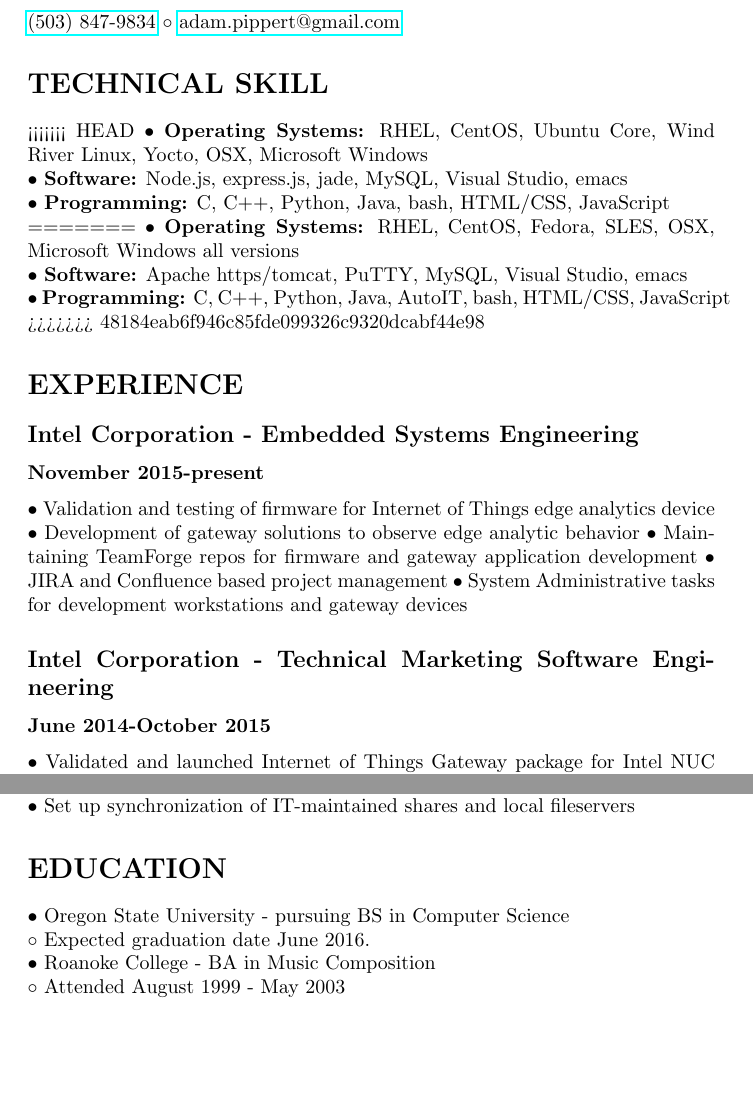
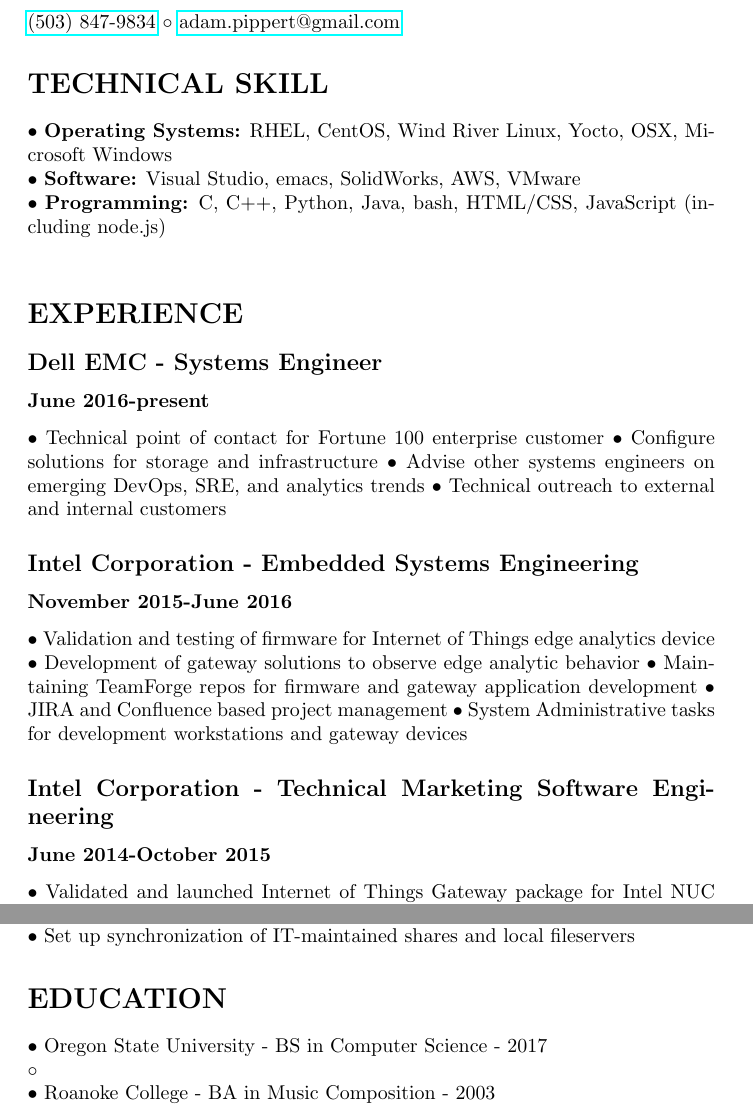
Before and after one commit to AdamPippert/GitHubIsNotAResume, a LaTeX CV (AdamPippert-Resume.tex): two parts of pages 1 and 2 of 2, joined at a grey line, cut so that both start at the same text, the shorter picture padded with empty space. Compiled offline with pdfLaTeX.

Commit message:
Added new job info

```diff
--- a/AdamPippert-Resume.tex
+++ b/AdamPippert-Resume.tex
@@ -10,20 +10,24 @@
 
 \section*{TECHNICAL SKILL}
 
-<<<<<<< HEAD
-$\bullet$ \textbf{Operating Systems:} RHEL, CentOS, Ubuntu Core, Wind River Linux, Yocto, OSX, Microsoft Windows\\
-$\bullet$ \textbf{Software:} Node.js, express.js, jade, MySQL, Visual Studio, emacs\\
-$\bullet$ \textbf{Programming:} C, C++, Python, Java, bash, HTML/CSS, JavaScript\\
-=======
-$\bullet$ \textbf{Operating Systems:} RHEL, CentOS, Fedora, SLES, OSX, Microsoft Windows all versions\\
-$\bullet$ \textbf{Software:} Apache https/tomcat, PuTTY, MySQL, Visual Studio, emacs\\
-$\bullet$ \textbf{Programming:} C, C++, Python, Java, AutoIT, bash, HTML/CSS, JavaScript\\
->>>>>>> 48184eab6f946c85fde099326c9320dcabf44e98
+
+$\bullet$ \textbf{Operating Systems:} RHEL, CentOS, Wind River Linux, Yocto, OSX, Microsoft Windows\\
+$\bullet$ \textbf{Software:} Visual Studio, emacs, SolidWorks, AWS, VMware\\
+$\bullet$ \textbf{Programming:} C, C++, Python, Java, bash, HTML/CSS, JavaScript (including node.js)\\
+
 
 \section*{EXPERIENCE}
 
+\subsection*{Dell EMC - Systems Engineer}
+\subsubsection*{June 2016-present}
+
+$\bullet$ Technical point of contact for Fortune 100 enterprise customer
+$\bullet$ Configure solutions for storage and infrastructure
+$\bullet$ Advise other systems engineers on emerging DevOps, SRE, and analytics trends
+$\bullet$ Technical outreach to external and internal customers
+
 \subsection*{Intel Corporation - Embedded Systems Engineering}
-\subsubsection*{November 2015-present}
+\subsubsection*{November 2015-June 2016}
 
 $\bullet$ Validation and testing of firmware for Internet of Things edge analytics device
 $\bullet$ Development of gateway solutions to observe edge analytic behavior
@@ -33,7 +37,7 @@
 
 
 \subsection*{Intel Corporation - Technical Marketing Software Engineering}
-\subsubsection*{June 2014-October 2015}}
+\subsubsection*{June 2014-October 2015}
 
 $\bullet$ Validated and launched Internet of Things Gateway package for Intel NUC
 $\bullet$ Wind River Linux custom configurations for Intel Celeron and Atom based NUC products
@@ -61,9 +65,9 @@
 
 \section*{EDUCATION}
 
-$\bullet$ Oregon State University - pursuing BS in Computer Science\\
-$  \circ$ Expected graduation date June 2016.\\
-$\bullet$ Roanoke College - BA in Music Composition\\
-$  \circ$ Attended August 1999 - May 2003\\
+$\bullet$ Oregon State University - BS in Computer Science - 2017\\
+$  \circ$ \\
+$\bullet$ Roanoke College - BA in Music Composition - 2003\\
+$  \circ$ \\
 
 \end{document}
```
Also changed, not shown: AdamPippert-Resume.pdf.
